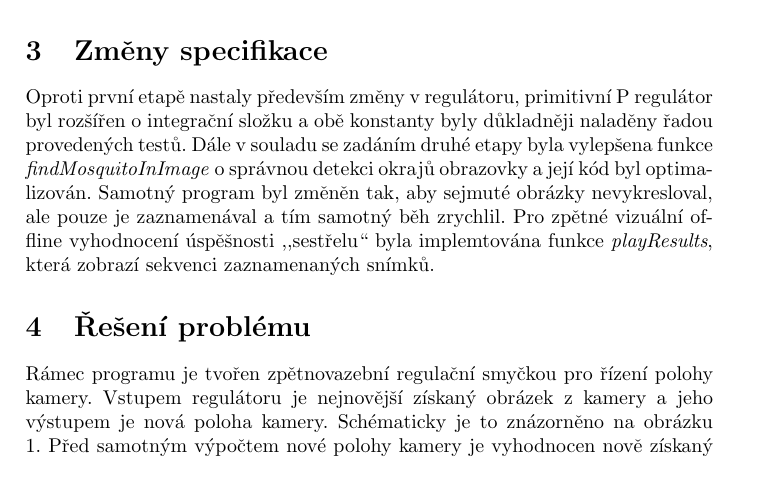
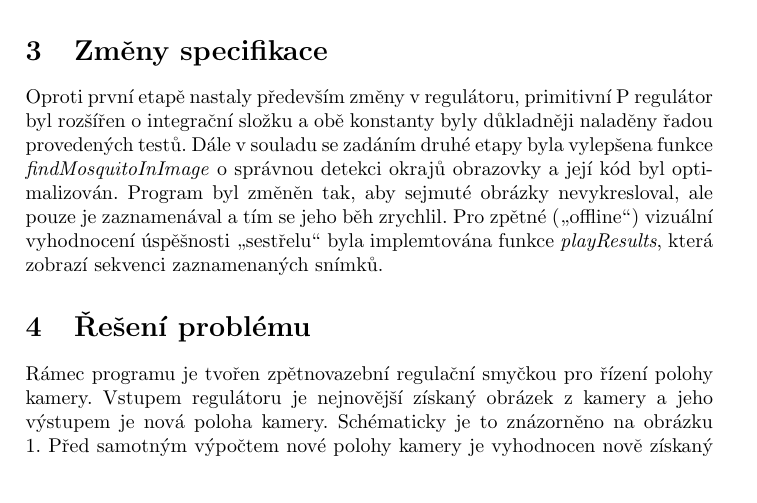
Before and after one commit to filipjares/mosquito, a LaTeX document (report/report2.tex): part of page 2 of 5, cut so that both start at the same text. Compiled offline with pdfLaTeX.

Commit message:
Zmeny specifikace: uprava slovosledu, ceske uvozovky

```diff
--- a/report/report2.tex
+++ b/report/report2.tex
@@ -55,9 +55,9 @@
 		byl rozšířen o integrační složku a obě konstanty byly důkladněji naladěny řadou
 		provedených testů. Dále v souladu se zadáním druhé etapy byla vylepšena funkce
 		\textit{findMosquitoInImage} o správnou detekci okrajů obrazovky a její kód byl
-		optimalizován. Samotný program byl změněn tak, aby sejmuté obrázky nevykresloval,
-		ale pouze je zaznamenával a tím samotný běh zrychlil. Pro zpětné vizuální offline
-		vyhodnocení úspěšnosti ,,sestřelu`` byla implemtována funkce \textit{playResults},
+		optimalizován. Program byl změněn tak, aby sejmuté obrázky nevykresloval,
+		ale pouze je zaznamenával a tím se jeho běh zrychlil. Pro zpětné (\uv{offline}) vizuální
+		vyhodnocení úspěšnosti \uv{sestřelu} byla implemtována funkce \textit{playResults},
 		která zobrazí sekvenci zaznamenaných snímků.
 
 
```
